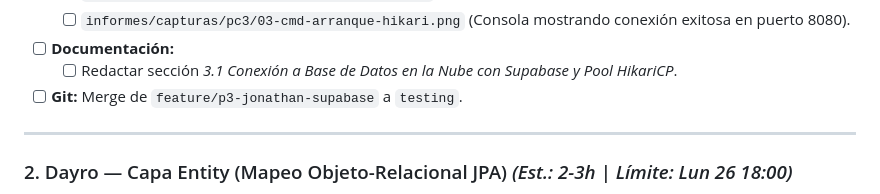
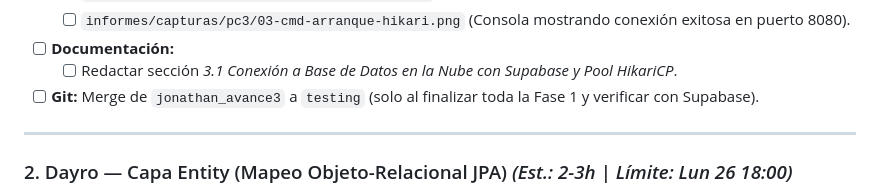
Before and after one commit to Jona-9/Overtext-Web, a Markdown page: docs/pc3-tablero-control.md, the part around the change. GitHub-like rendering.

Commit message:
docs(tablero): corregir referencia de rama a jonathan_avance3 y mantener pendiente el merge final

```diff
--- a/docs/pc3-tablero-control.md
+++ b/docs/pc3-tablero-control.md
@@ -82,7 +82,7 @@ Fase 3A: Carlos               Fase 3B: José
   - [ ] `informes/capturas/pc3/03-cmd-arranque-hikari.png` (Consola mostrando conexión exitosa en puerto 8080).
 - [ ] **Documentación:**
   - [ ] Redactar sección *3.1 Conexión a Base de Datos en la Nube con Supabase y Pool HikariCP*.
-- [ ] **Git:** Merge de `feature/p3-jonathan-supabase` a `testing`.
+- [ ] **Git:** Merge de `jonathan_avance3` a `testing` (solo al finalizar toda la Fase 1 y verificar con Supabase).
 
 ---
 
```
